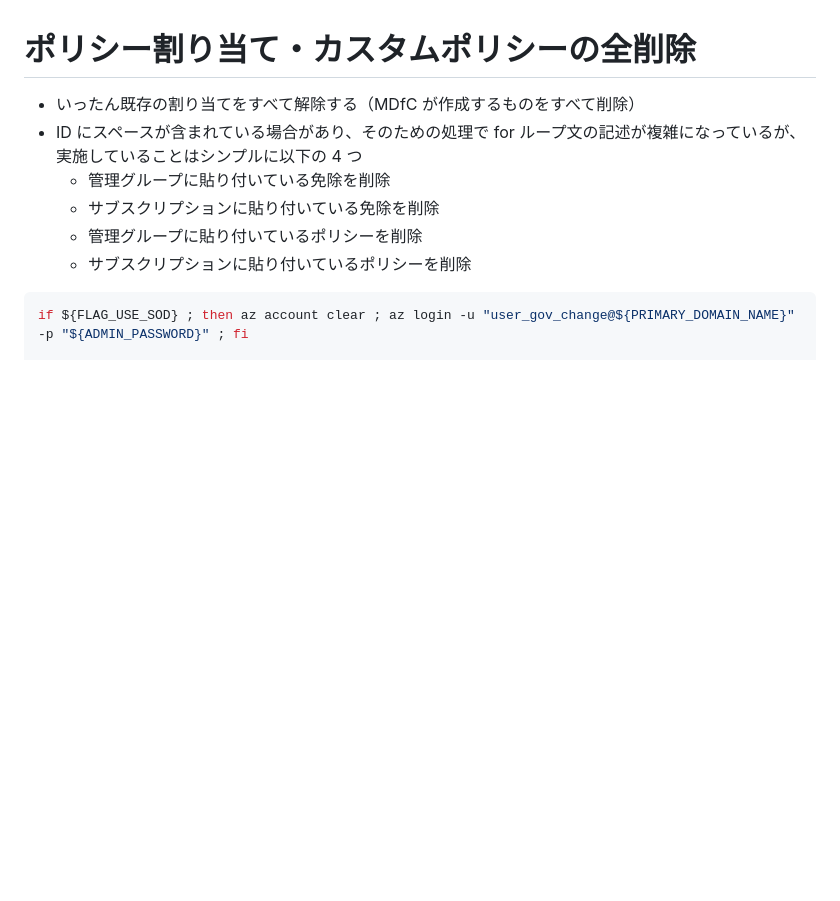
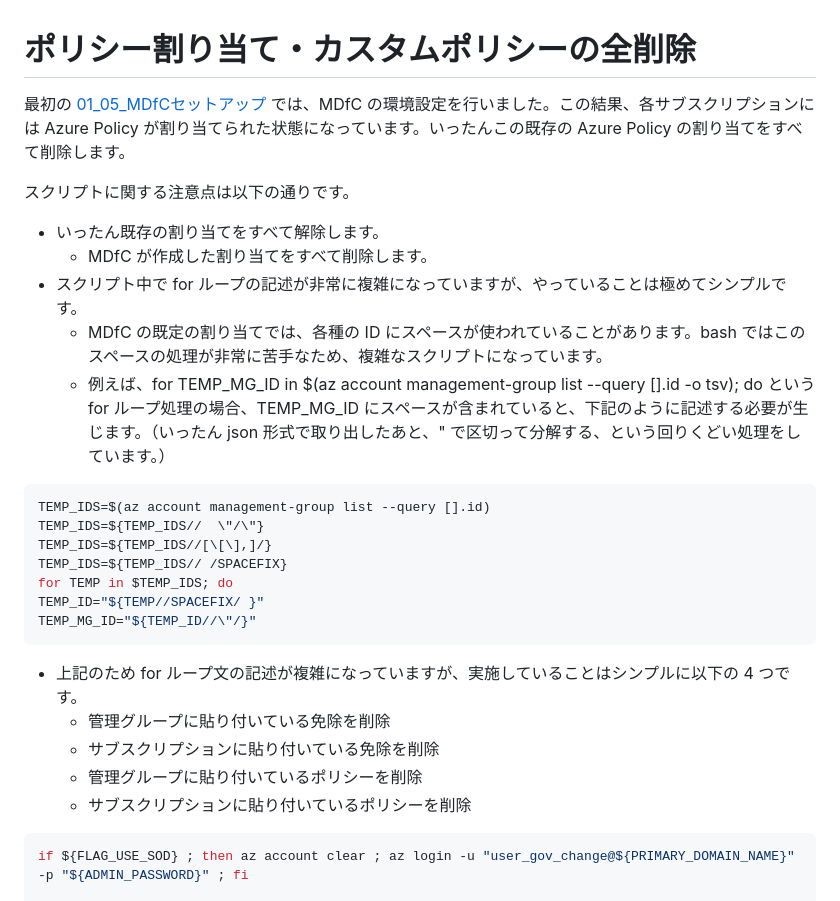
Before and after one commit to nakamacchi/AzureCAF.LandingZones.Demo, a Markdown page: 11.Azure Policy ガバナンスと MDfC セキュリティ/11_02_ポリシー割り当て・カスタムポリシーの全削除.md, the part around the change. GitHub-like rendering; blank space fills up the shorter version.

````diff
--- a/11.Azure Policy ガバナンスと MDfC セキュリティ/11_02_ポリシー割り当て・カスタムポリシーの全削除.md
+++ b/11.Azure Policy ガバナンスと MDfC セキュリティ/11_02_ポリシー割り当て・カスタムポリシーの全削除.md
@@ -1,7 +1,26 @@
 # ポリシー割り当て・カスタムポリシーの全削除
 
-- いったん既存の割り当てをすべて解除する（MDfC が作成するものをすべて削除）
-- ID にスペースが含まれている場合があり、そのための処理で for ループ文の記述が複雑になっているが、実施していることはシンプルに以下の 4 つ
+最初の [01_05_MDfCセットアップ](/01.%E5%88%9D%E6%9C%9F%E7%92%B0%E5%A2%83%E3%82%BB%E3%83%83%E3%83%88%E3%82%A2%E3%83%83%E3%83%97/01_05_MDfC%E3%82%BB%E3%83%83%E3%83%88%E3%82%A2%E3%83%83%E3%83%97.md) では、MDfC の環境設定を行いました。この結果、各サブスクリプションには Azure Policy が割り当てられた状態になっています。いったんこの既存の Azure Policy の割り当てをすべて削除します。
+
+スクリプトに関する注意点は以下の通りです。
+
+- いったん既存の割り当てをすべて解除します。
+  - MDfC が作成した割り当てをすべて削除します。
+- スクリプト中で for ループの記述が非常に複雑になっていますが、やっていることは極めてシンプルです。
+  - MDfC の既定の割り当てでは、各種の ID にスペースが使われていることがあります。bash ではこのスペースの処理が非常に苦手なため、複雑なスクリプトになっています。
+  - 例えば、for TEMP_MG_ID in $(az account management-group list --query [].id -o tsv); do という for ループ処理の場合、TEMP_MG_ID にスペースが含まれていると、下記のように記述する必要が生じます。（いったん json 形式で取り出したあと、" で区切って分解する、という回りくどい処理をしています。）
+
+```bash
+TEMP_IDS=$(az account management-group list --query [].id)
+TEMP_IDS=${TEMP_IDS//  \"/\"}
+TEMP_IDS=${TEMP_IDS//[\[\],]/}
+TEMP_IDS=${TEMP_IDS// /SPACEFIX}
+for TEMP in $TEMP_IDS; do
+TEMP_ID="${TEMP//SPACEFIX/ }"
+TEMP_MG_ID="${TEMP_ID//\"/}"
+```
+
+- 上記のため for ループ文の記述が複雑になっていますが、実施していることはシンプルに以下の 4 つです。
   - 管理グループに貼り付いている免除を削除
   - サブスクリプションに貼り付いている免除を削除
   - 管理グループに貼り付いているポリシーを削除
````
Also changed, not shown: 11.Azure Policy ガバナンスと MDfC セキュリティ/11_01_Azure Policy ガバナンスと MDfC セキュリティ.md (added, +53 -0 lines), 11.Azure Policy ガバナンスと MDfC セキュリティ/11_01_（参考）命名規約.md (deleted, +0 -12 lines), 11.Azure Policy ガバナンスと MDfC セキュリティ/images/07e586bfcec78ba1cfc518ef1732dddb9b684532d30ca87dc20325707d28cddc.png (added), 11.Azure Policy ガバナンスと MDfC セキュリティ/images/0e313b1fb92ca4ca8bf66a239ac42d78854cd186662768a6f265e5f39444102a.png (added), 11.Azure Policy ガバナンスと MDfC セキュリティ/images/b1265e64578e76b9698953c4c3d9db2decc8a303b24e1cd9fd15af59911f7ed3.png (added), 11.Azure Policy ガバナンスと MDfC セキュリティ/images/bcbbb057a61d84dfe23d4670ec12d939d9b08a3d9b116402c6b6e8cad7815186.png (added).
